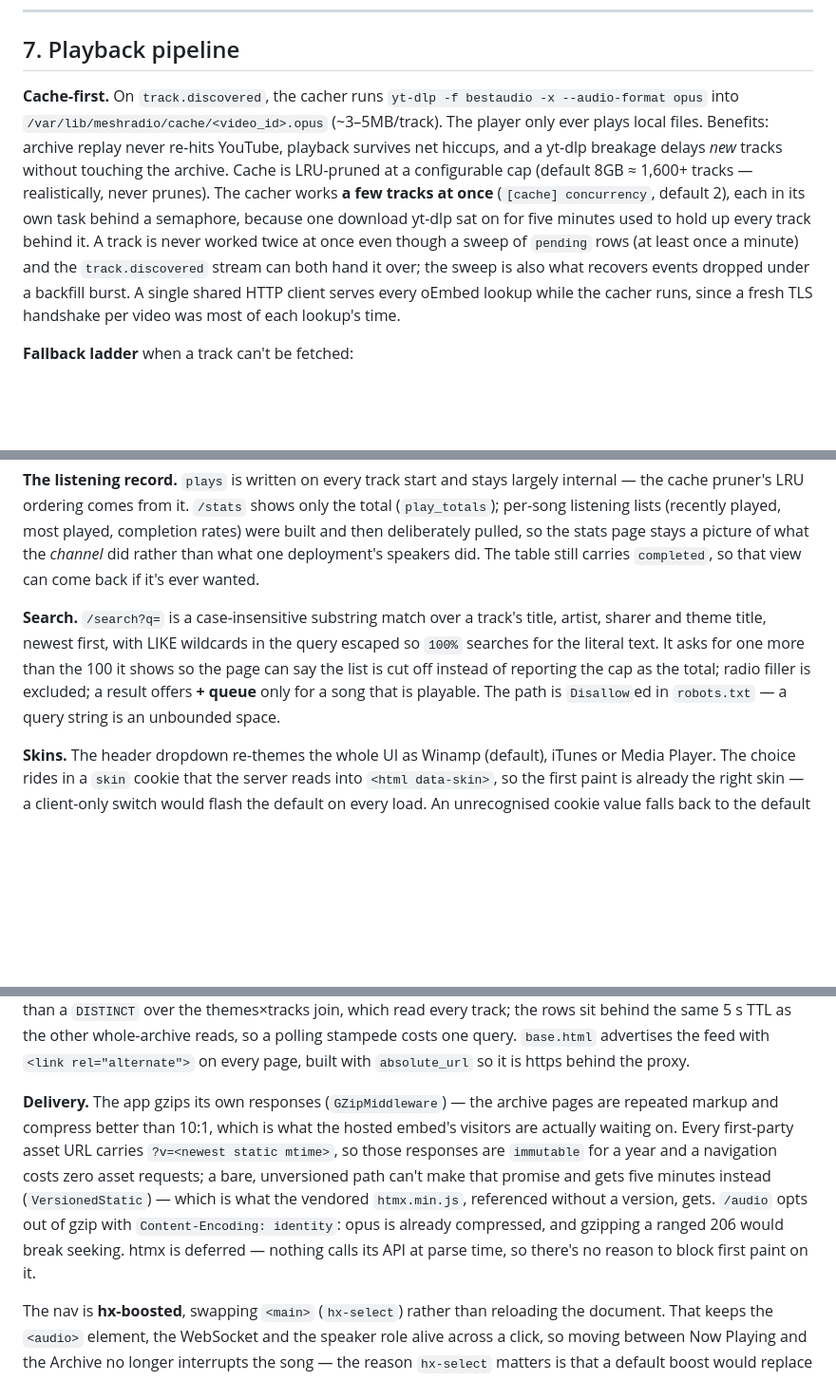
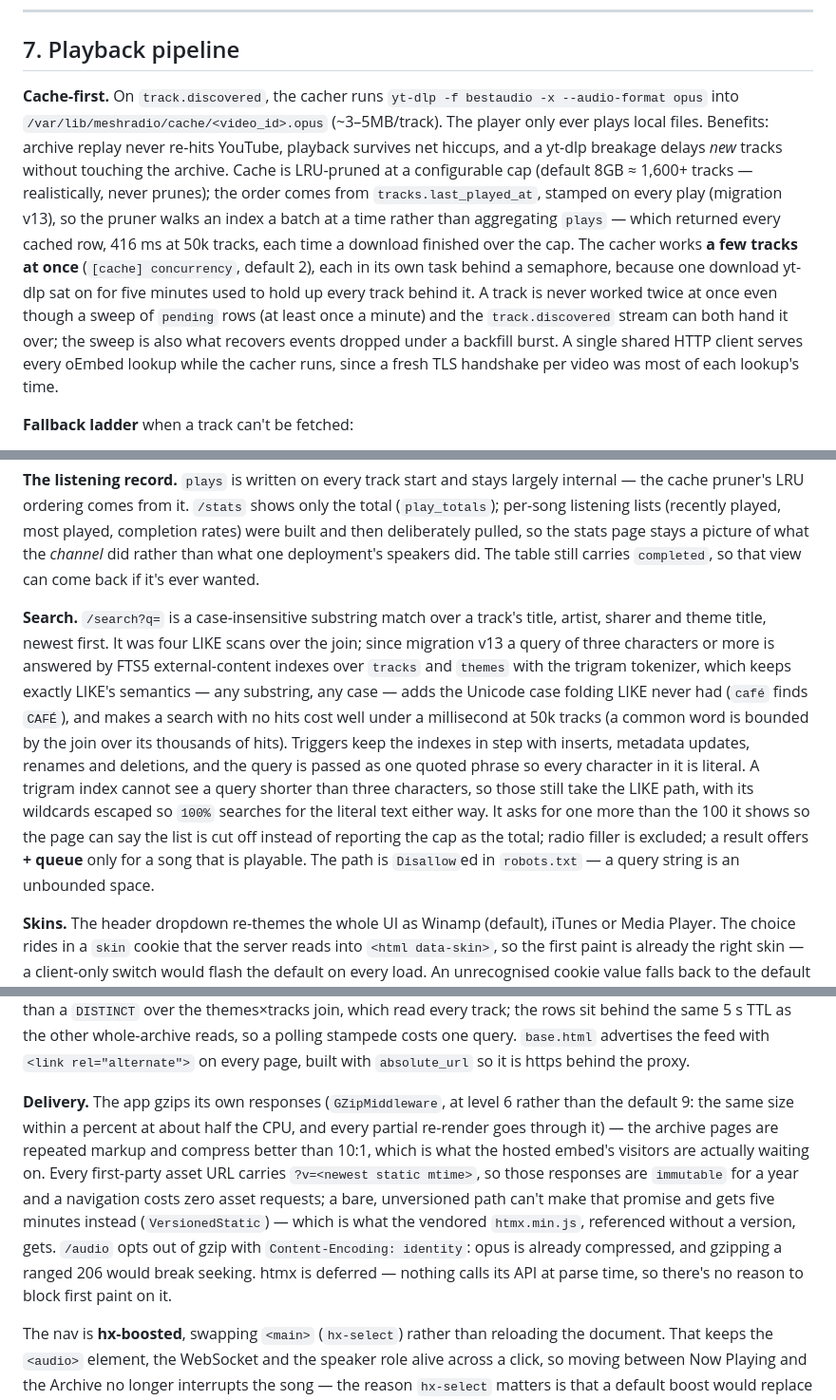
Before and after one commit to baldwinm/meshradio, a Markdown page: meshradio-architecture.md, 3 parts joined by grey strips. Shown at 95% size. GitHub-like rendering; blank space fills up the shorter version.

```diff
--- a/meshradio-architecture.md
+++ b/meshradio-architecture.md
@@ -254,7 +254,7 @@ Original proposal: adopt a lightweight channel convention — the daily theme po
 
 ## 7. Playback pipeline
 
-**Cache-first.** On `track.discovered`, the cacher runs `yt-dlp -f bestaudio -x --audio-format opus` into `/var/lib/meshradio/cache/<video_id>.opus` (~3–5MB/track). The player only ever plays local files. Benefits: archive replay never re-hits YouTube, playback survives net hiccups, and a yt-dlp breakage delays *new* tracks without touching the archive. Cache is LRU-pruned at a configurable cap (default 8GB ≈ 1,600+ tracks — realistically, never prunes). The cacher works **a few tracks at once** (`[cache] concurrency`, default 2), each in its own task behind a semaphore, because one download yt-dlp sat on for five minutes used to hold up every track behind it. A track is never worked twice at once even though a sweep of `pending` rows (at least once a minute) and the `track.discovered` stream can both hand it over; the sweep is also what recovers events dropped under a backfill burst. A single shared HTTP client serves every oEmbed lookup while the cacher runs, since a fresh TLS handshake per video was most of each lookup's time.
+**Cache-first.** On `track.discovered`, the cacher runs `yt-dlp -f bestaudio -x --audio-format opus` into `/var/lib/meshradio/cache/<video_id>.opus` (~3–5MB/track). The player only ever plays local files. Benefits: archive replay never re-hits YouTube, playback survives net hiccups, and a yt-dlp breakage delays *new* tracks without touching the archive. Cache is LRU-pruned at a configurable cap (default 8GB ≈ 1,600+ tracks — realistically, never prunes); the order comes from `tracks.last_played_at`, stamped on every play (migration v13), so the pruner walks an index a batch at a time rather than aggregating `plays` — which returned every cached row, 416 ms at 50k tracks, each time a download finished over the cap. The cacher works **a few tracks at once** (`[cache] concurrency`, default 2), each in its own task behind a semaphore, because one download yt-dlp sat on for five minutes used to hold up every track behind it. A track is never worked twice at once even though a sweep of `pending` rows (at least once a minute) and the `track.discovered` stream can both hand it over; the sweep is also what recovers events dropped under a backfill burst. A single shared HTTP client serves every oEmbed lookup while the cacher runs, since a fresh TLS handshake per video was most of each lookup's time.
 
 **Fallback ladder** when a track can't be fetched:
 
@@ -313,7 +313,7 @@ The calendar answers "what happened on this day"; **`/archive/themes`** answers
 
 **The listening record.** `plays` is written on every track start and stays largely internal — the cache pruner's LRU ordering comes from it. `/stats` shows only the total (`play_totals`); per-song listening lists (recently played, most played, completion rates) were built and then deliberately pulled, so the stats page stays a picture of what the *channel* did rather than what one deployment's speakers did. The table still carries `completed`, so that view can come back if it's ever wanted.
 
-**Search.** `/search?q=` is a case-insensitive substring match over a track's title, artist, sharer and theme title, newest first, with LIKE wildcards in the query escaped so `100%` searches for the literal text. It asks for one more than the 100 it shows so the page can say the list is cut off instead of reporting the cap as the total; radio filler is excluded; a result offers **+ queue** only for a song that is playable. The path is `Disallow`ed in `robots.txt` — a query string is an unbounded space.
+**Search.** `/search?q=` is a case-insensitive substring match over a track's title, artist, sharer and theme title, newest first. It was four LIKE scans over the join; since migration v13 a query of three characters or more is answered by FTS5 external-content indexes over `tracks` and `themes` with the trigram tokenizer, which keeps exactly LIKE's semantics — any substring, any case — adds the Unicode case folding LIKE never had (`café` finds `CAFÉ`), and makes a search with no hits cost well under a millisecond at 50k tracks (a common word is bounded by the join over its thousands of hits). Triggers keep the indexes in step with inserts, metadata updates, renames and deletions, and the query is passed as one quoted phrase so every character in it is literal. A trigram index cannot see a query shorter than three characters, so those still take the LIKE path, with its wildcards escaped so `100%` searches for the literal text either way. It asks for one more than the 100 it shows so the page can say the list is cut off instead of reporting the cap as the total; radio filler is excluded; a result offers **+ queue** only for a song that is playable. The path is `Disallow`ed in `robots.txt` — a query string is an unbounded space.
 
 **Skins.** The header dropdown re-themes the whole UI as Winamp (default), iTunes or Media Player. The choice rides in a `skin` cookie that the server reads into `<html data-skin>`, so the first paint is already the right skin — a client-only switch would flash the default on every load. An unrecognised cookie value falls back to the default rather than being echoed into the page.
 
@@ -325,7 +325,7 @@ The calendar answers "what happened on this day"; **`/archive/themes`** answers
 
 **Feed.** `/feed.xml` is an Atom feed of the newest `FEED_DAYS` (30) days that have songs, one entry per day — the unit people already share. `web/feed.py` is pure functions over `Database.recent_days_tracks`, so the markup is tested without a server. Choices that were deliberate: an entry's `id` and link are the day's permalink, so a reader recognises an entry it has already shown; `updated` is the day's newest song time, not the request time, so entries don't look changed on every poll; free text from the mesh (sender names, theme titles, oEmbed titles) has XML-forbidden control characters stripped, because one of them makes the whole document unparseable and a reader drops the *feed*, not the entry, for as long as that day stays in the window; a huge day is cut at `SONGS_PER_ENTRY` with "…and N more" while the summary keeps the real count; a nonsense mesh clock falls back to the day's midnight instead of taking the feed down; a placeholder `Untitled —` theme is just the date. The query picks days with a per-theme `EXISTS` walking the date index (as `newest_day_with_tracks` does) rather than a `DISTINCT` over the themes×tracks join, which read every track; the rows sit behind the same 5 s TTL as the other whole-archive reads, so a polling stampede costs one query. `base.html` advertises the feed with `<link rel="alternate">` on every page, built with `absolute_url` so it is https behind the proxy.
 
-**Delivery.** The app gzips its own responses (`GZipMiddleware`) — the archive pages are repeated markup and compress better than 10:1, which is what the hosted embed's visitors are actually waiting on. Every first-party asset URL carries `?v=<newest static mtime>`, so those responses are `immutable` for a year and a navigation costs zero asset requests; a bare, unversioned path can't make that promise and gets five minutes instead (`VersionedStatic`) — which is what the vendored `htmx.min.js`, referenced without a version, gets. `/audio` opts out of gzip with `Content-Encoding: identity`: opus is already compressed, and gzipping a ranged 206 would break seeking. htmx is deferred — nothing calls its API at parse time, so there's no reason to block first paint on it.
+**Delivery.** The app gzips its own responses (`GZipMiddleware`, at level 6 rather than the default 9: the same size within a percent at about half the CPU, and every partial re-render goes through it) — the archive pages are repeated markup and compress better than 10:1, which is what the hosted embed's visitors are actually waiting on. Every first-party asset URL carries `?v=<newest static mtime>`, so those responses are `immutable` for a year and a navigation costs zero asset requests; a bare, unversioned path can't make that promise and gets five minutes instead (`VersionedStatic`) — which is what the vendored `htmx.min.js`, referenced without a version, gets. `/audio` opts out of gzip with `Content-Encoding: identity`: opus is already compressed, and gzipping a ranged 206 would break seeking. htmx is deferred — nothing calls its API at parse time, so there's no reason to block first paint on it.
 
 The nav is **hx-boosted**, swapping `<main>` (`hx-select`) rather than reloading the document. That keeps the `<audio>` element, the WebSocket and the speaker role alive across a click, so moving between Now Playing and the Archive no longer interrupts the song — the reason `hx-select` matters is that a default boost would replace the whole body and re-run every script, opening a second socket. The header sits outside the swap, so `nav.js` recomputes `aria-current` from the URL on settle and on back/forward.
 
```
Also changed, not shown: other parts of meshradio-architecture.md (+1 -1 lines), README.md (+9 -6 lines).
